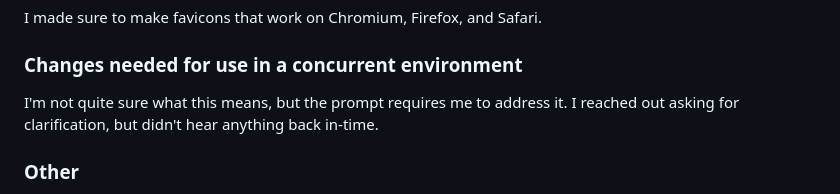
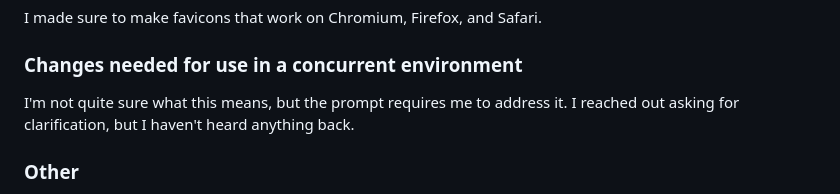
Before and after one commit to MilesBHuff/Pokedex, a Markdown page: README.md, the part around the change. GitHub-like rendering.

Commit message:
Update to wording regarding concurrency question

```diff
--- a/README.md
+++ b/README.md
@@ -76,7 +76,7 @@ I made sure to make favicons that work on Chromium, Firefox, and Safari.
 
 ### Changes needed for use in a concurrent environment
 
-I'm not quite sure what this means, but the prompt requires me to address it.  I reached out asking for clarification, but didn't hear anything back in-time.
+I'm not quite sure what this means, but the prompt requires me to address it.  I reached out asking for clarification, but I haven't heard anything back.
 
 ### Other
 
```
